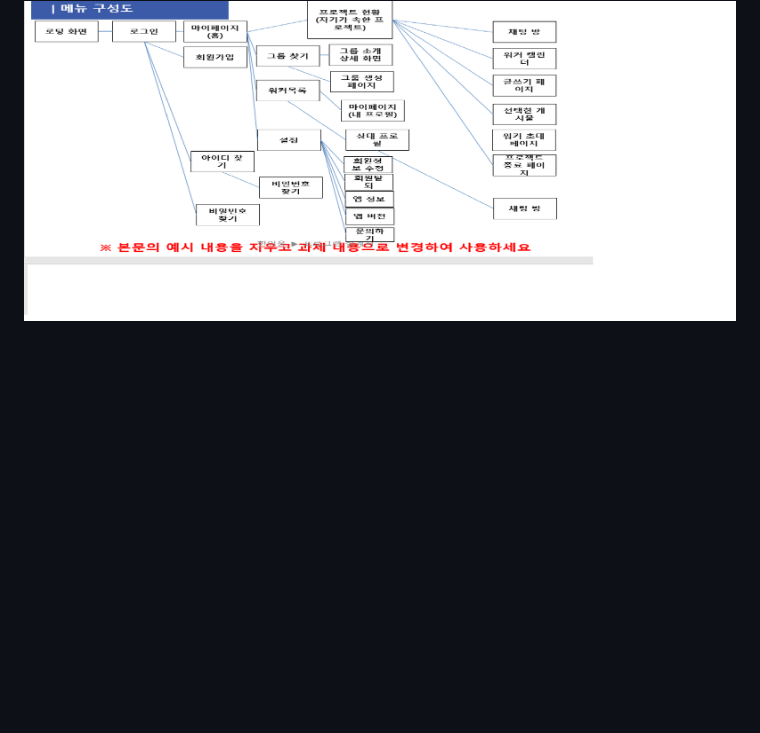
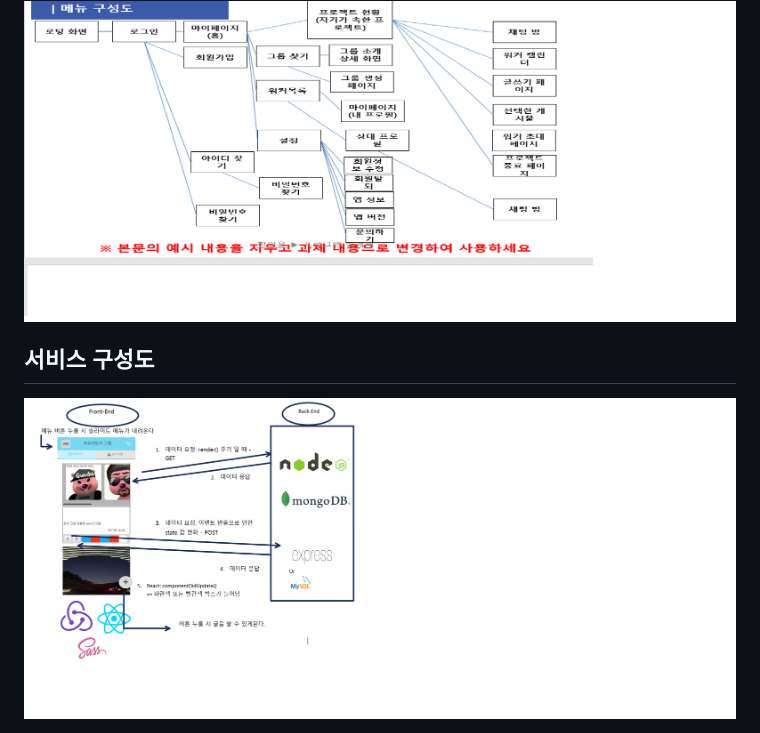
Before and after one commit to myungjin2009/SYU_BalanceTask_2021, a Markdown page: README.md, the part around the change printed below. Drawn GitHub-style; pictures changed too: images/서비스구성도.png (added); blank space fills up the shorter version.

Commit message:
README.md 파일에 핵심  서비스 구성도 추가

```diff
--- a/README.md
+++ b/README.md
@@ -27 +28,4 @@
 <img src = "images/메뉴_구성도.png">
+
+## 서비스 구성도
+![서비스_구성도](images/서비스구성도.png)
```
Also changed, not shown: other parts of README.md (+1 -0 lines).
